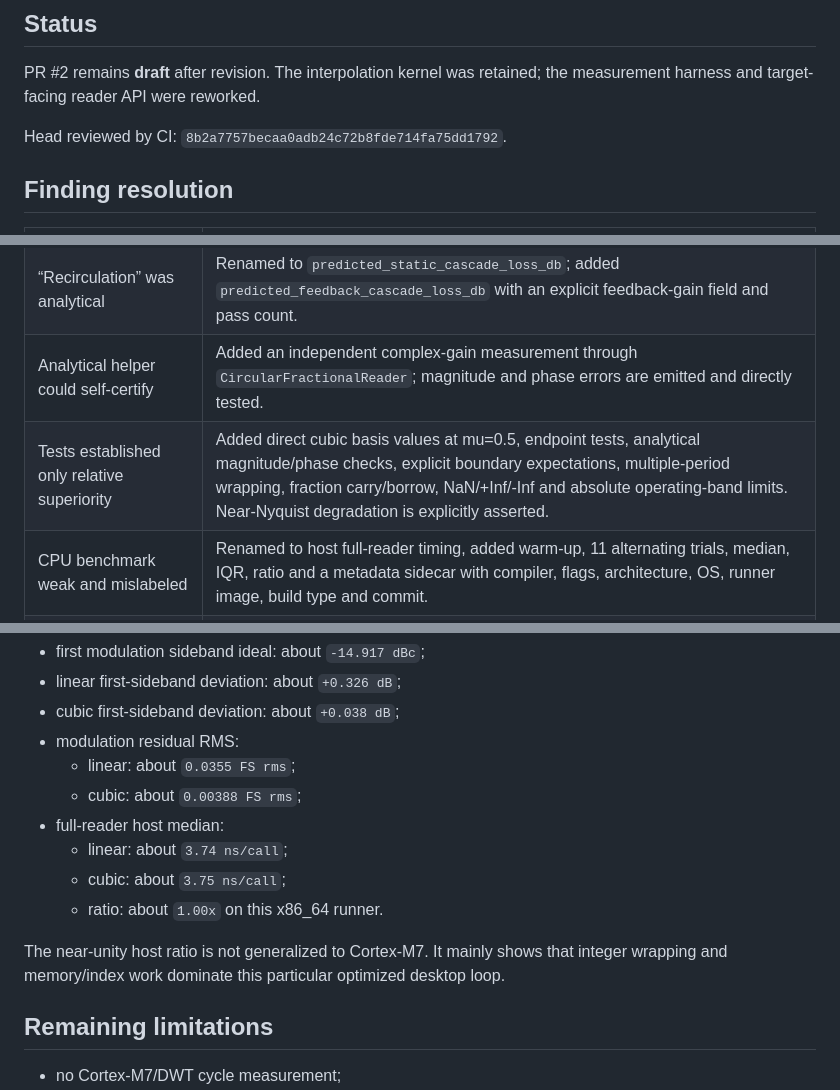
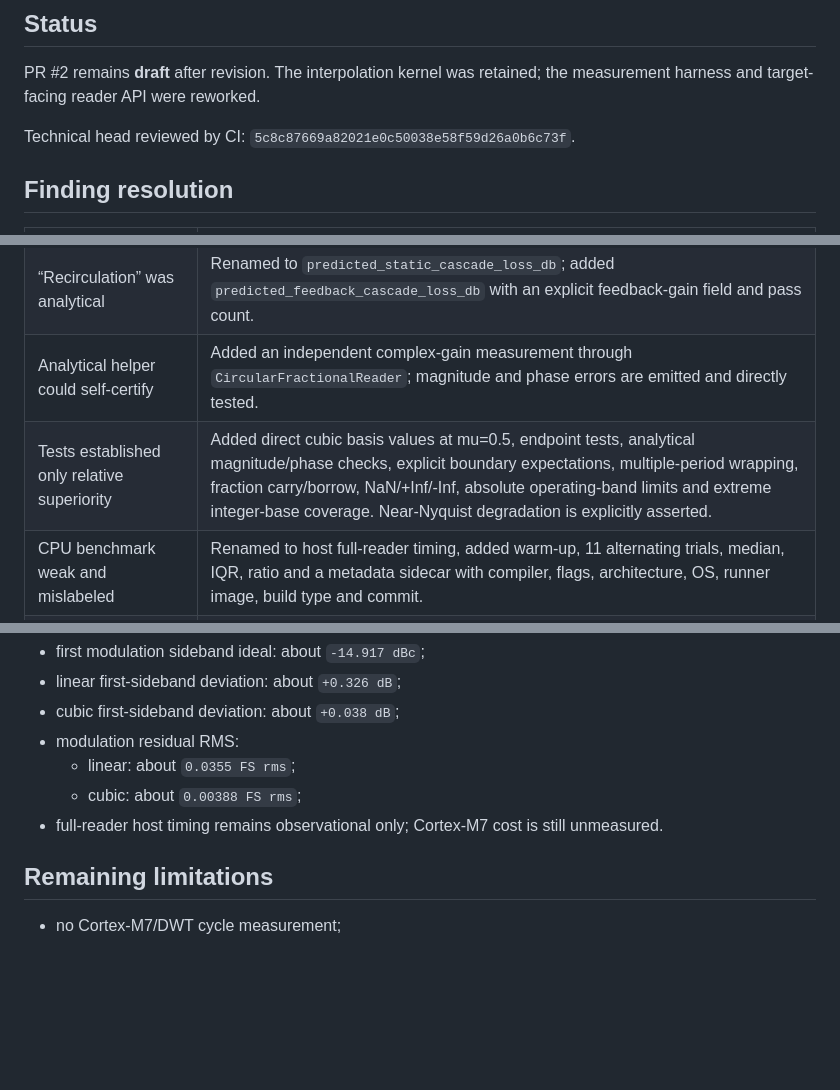
Before and after one commit to Denys/DAFX_2_Daisy_lib, a Markdown page: work_products/fractional_read_review_resolution_2026-07-26.md, 3 parts joined by grey strips. Drawn GitHub-style; blank space fills up the shorter version.

Commit message:
docs: refresh fractional review resolution

```diff
--- a/work_products/fractional_read_review_resolution_2026-07-26.md
+++ b/work_products/fractional_read_review_resolution_2026-07-26.md
@@ -4,7 +4,7 @@
 
 PR #2 remains **draft** after revision. The interpolation kernel was retained; the measurement harness and target-facing reader API were reworked.
 
-Head reviewed by CI: `8b2a7757becaa0adb24c72b8fde714fa75dd1792`.
+Technical head reviewed by CI: `5c8c87669a82021e0c50038e58f59d26a0b6c73f`.
 
 ## Finding resolution
 
@@ -15,7 +15,7 @@ Head reviewed by CI: `8b2a7757becaa0adb24c72b8fde714fa75dd1792`.
 | Modulation metric measured intended PM | Added ideal-reference output, upper/lower sidebands for orders 1–4, deviation from ideal, asymmetry, residual RMS and a local residual-spur scan. Carrier/modulation are integer DFT bins by construction. |
 | “Recirculation” was analytical | Renamed to `predicted_static_cascade_loss_db`; added `predicted_feedback_cascade_loss_db` with an explicit feedback-gain field and pass count. |
 | Analytical helper could self-certify | Added an independent complex-gain measurement through `CircularFractionalReader`; magnitude and phase errors are emitted and directly tested. |
-| Tests established only relative superiority | Added direct cubic basis values at mu=0.5, endpoint tests, analytical magnitude/phase checks, explicit boundary expectations, multiple-period wrapping, fraction carry/borrow, NaN/+Inf/-Inf and absolute operating-band limits. Near-Nyquist degradation is explicitly asserted. |
+| Tests established only relative superiority | Added direct cubic basis values at mu=0.5, endpoint tests, analytical magnitude/phase checks, explicit boundary expectations, multiple-period wrapping, fraction carry/borrow, NaN/+Inf/-Inf, absolute operating-band limits and extreme integer-base coverage. Near-Nyquist degradation is explicitly asserted. |
 | CPU benchmark weak and mislabeled | Renamed to host full-reader timing, added warm-up, 11 alternating trials, median, IQR, ratio and a metadata sidecar with compiler, flags, architecture, OS, runner image, build type and commit. |
 | “Deterministic” comment included timing | CMake now distinguishes deterministic static metrics from observational CPU rows. |
 
@@ -41,12 +41,7 @@ These are host observations from the uploaded GitHub Actions artifact, not embed
 - modulation residual RMS:
   - linear: about `0.0355 FS rms`;
   - cubic: about `0.00388 FS rms`;
-- full-reader host median:
-  - linear: about `3.74 ns/call`;
-  - cubic: about `3.75 ns/call`;
-  - ratio: about `1.00x` on this x86_64 runner.
-
-The near-unity host ratio is not generalized to Cortex-M7. It mainly shows that integer wrapping and memory/index work dominate this particular optimized desktop loop.
+- full-reader host timing remains observational only; Cortex-M7 cost is still unmeasured.
 
 ## Remaining limitations
 
```
Also changed, not shown: other parts of work_products/fractional_read_review_resolution_2026-07-26.md (+1 -1 lines).
